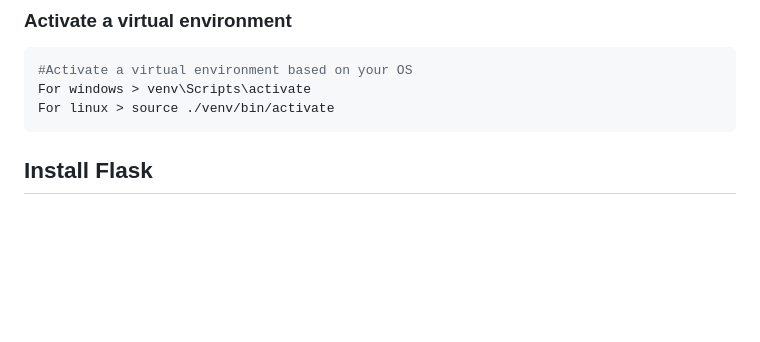
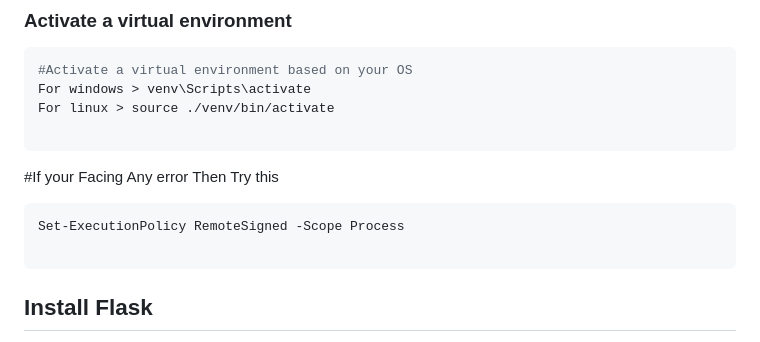
Before and after one commit to Gurupatil0003/01_Flask_Tutorial, a Markdown page: README.md, the part around the change. Rendered like a GitHub page; blank space fills up the shorter version.

````diff
--- a/README.md
+++ b/README.md
@@ -46,8 +46,13 @@ virtualenv venv
 #Activate a virtual environment based on your OS
 For windows > venv\Scripts\activate
 For linux > source ./venv/bin/activate
+
 ```
+#If your Facing Any error Then Try this
+```python
+Set-ExecutionPolicy RemoteSigned -Scope Process
 
+```
 ## Install Flask
 
 *The easiest way to install [Flask](https://palletsprojects.com/p/flask/) is to use [PIP](https://pip.pypa.io/en/stable/quickstart/) the official package-management tool.*
````
